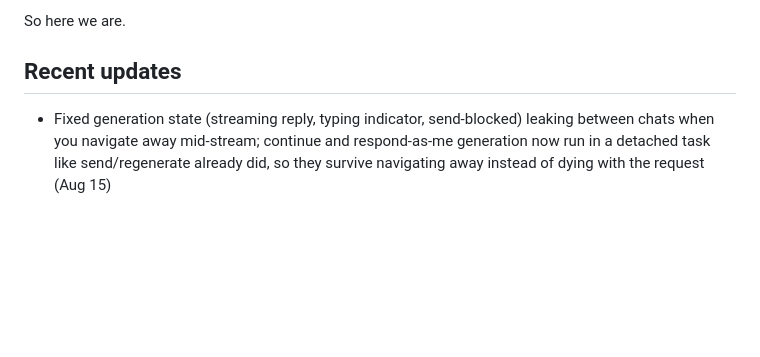
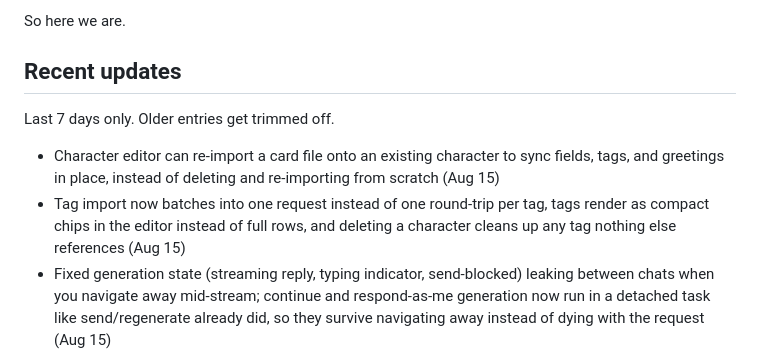
Before and after one commit to witorsell/aetheria-new, a Markdown page: README.md, the part around the change. Drawn GitHub-style; blank space fills up the shorter version.

Commit message:
note recent-updates 7 day window and log latest tag/sync work

```diff
--- a/README.md
+++ b/README.md
@@ -35,6 +35,9 @@ Switched to SillyTavern after seeing all the positive opinions on it, but it was
 So here we are.
 
 ## Recent updates
+Last 7 days only. Older entries get trimmed off.
+- Character editor can re-import a card file onto an existing character to sync fields, tags, and greetings in place, instead of deleting and re-importing from scratch (Aug 15)
+- Tag import now batches into one request instead of one round-trip per tag, tags render as compact chips in the editor instead of full rows, and deleting a character cleans up any tag nothing else references (Aug 15)
 - Fixed generation state (streaming reply, typing indicator, send-blocked) leaking between chats when you navigate away mid-stream; continue and respond-as-me generation now run in a detached task like send/regenerate already did, so they survive navigating away instead of dying with the request (Aug 15)
 - Fixed streamed replies corrupting multi-byte characters (accents, CJK, emoji) split across a network chunk boundary; wrapped settings and lorebook writes in real transactions instead of sequential statements that could partially fail (Aug 15)
 - Character tags: picker, list filtering, profile badges, a bulk-tag endpoint, case-insensitive per-user-unique names, real deletion (not just untick), carried through card import/export (Aug 15)
```
